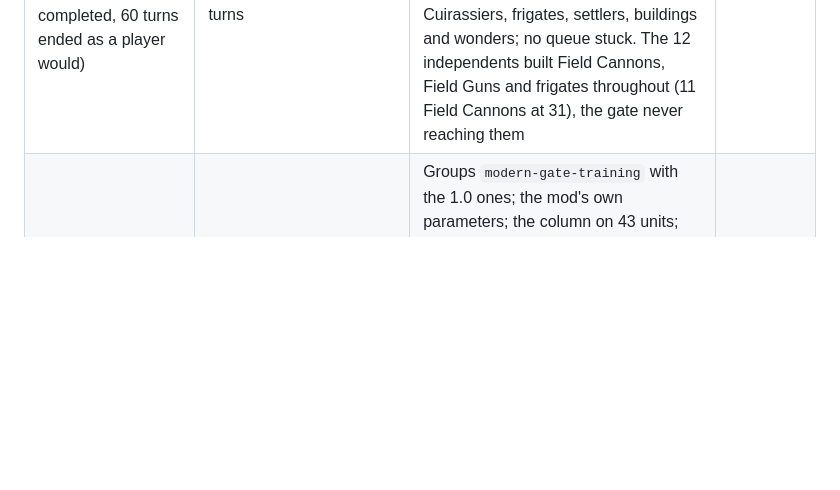
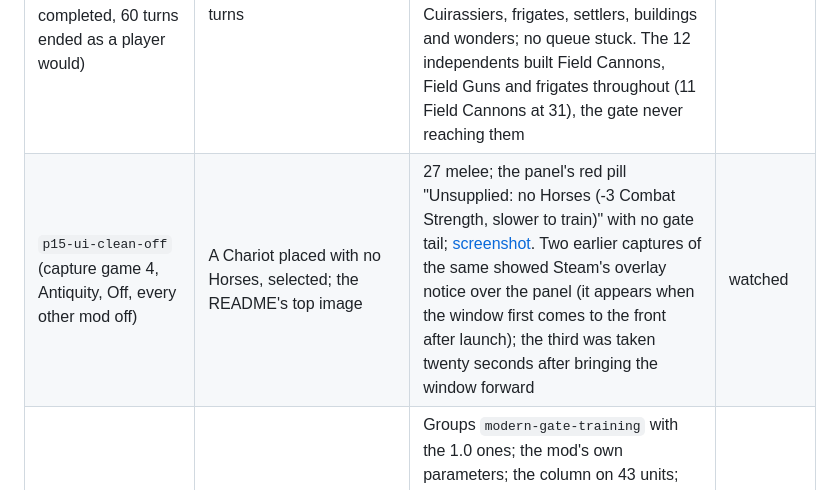
Before and after one commit to tmtmiller1/civilizationvii_strategic-resources-that-matter, a Markdown page: docs/verification-runs.md, the part around the change. GitHub-like rendering; blank space fills up the shorter version.

```diff
--- a/docs/verification-runs.md
+++ b/docs/verification-runs.md
@@ -487,6 +487,7 @@ byte for byte), as the owner asked for the release images; the Japanese ones are
 | `p15-age-1` (soak `sr-gate-age`, `devtools/soak/sr-gate-age-game.js`, Antiquity start, seed 4242, the short-age probe, Training set through the harness, every other mod off) | Antiquity to Exploration: the data in each age, the lock on the age's gated unit (Chariot, then Courser), the carried unit | Antiquity: the Training parameters and 22 columns; the Wheel unlocked; the Chariot refused without Horses, allowed with one, refused again the same turn the tile was cleared. The age ended after turn 10 and the game went into Exploration by itself; `Modding.log`: `-exploration`, `-exploration-standard`, `-exploration-curve` and `-exploration-gate-training` at the transition, no Antiquity group. Exploration turn 1: the same parameters, 45 columns, the Courser and the Catapult listed as locked by the query rewrite; the Courser refused, allowed with one Horses, refused again on the clear (3 of 3 checks). The carried Spearman came through as the new civilization's Samurai (the transition's own conversion), so its panel line was not read. Exploration did not end within 30 turns in this run (see `p15-age-2`) | watched |
 | `p15-age-2` (soak `sr-gate-age2`, the same script, Exploration start) | Exploration to Modern | Exploration turn 1: the Training parameters, 45 columns, the Courser and Catapult listed as locked; the Courser refused, allowed with one Horses, refused again on the clear. The age ended at 10 of 10 after turn 10 and the game went into Modern by itself; `Modding.log`: `-modern`, `-modern-standard`, `-modern-curve` and `-modern-gate-training` at the transition, no Exploration group. Modern turn 1: the same parameters, 43 columns, the Field Cannon and Mortar listed as locked; the Field Cannon refused without Niter, allowed with one, refused again on the clear (3 of 3). The carried Man-at-Arms came through as a Line Infantry (the game's conversion), so no carried gated unit's panel was read. No crash or hang in either run | watched |
 | `p15-ai-modern` (lab game, Modern, Training, seed 4242, the advanced start marked completed, 60 turns ended as a player would) | The independents' units, each AI's units, resources and production, every ten turns | No crash, no hang; 61 re-check lines, no warning or error of the mod's. Every AI held 1 to 5 Niter and 1 to 9 Oil from the start and built with them: the Ottomans 13 Landships (Oil) by turn 61, Hawaii 3 Field Guns and a Heavy Artillery (Niter), Persia a Field Gun and a Heavy Artillery; the rest Riflemen, Cuirassiers, frigates, settlers, buildings and wonders; no queue stuck. The 12 independents built Field Cannons, Field Guns and frigates throughout (11 Field Cannons at 31), the gate never reaching them | watched |
+| `p15-ui-clean-off` (capture game 4, Antiquity, Off, every other mod off) | A Chariot placed with no Horses, selected; the README's top image | 27 melee; the panel's red pill "Unsupplied: no Horses (-3 Combat Strength, slower to train)" with no gate tail; [screenshot](screenshots/unit-panel-en.png). Two earlier captures of the same showed Steam's overlay notice over the panel (it appears when the window first comes to the front after launch); the third was taken twenty seconds after bringing the window forward | watched |
 | `p15-gate-modern` (game 4, Modern, Training, Russian, Homo Ludens, Mod Commons and Readable Tooltips off) | The groups and the data; the list; a Tank placed; level 2 | Groups `modern-gate-training` with the 1.0 ones; the mod's own parameters; the column on 43 units; the index on. Mortar and Field Cannon greyed with "Заблокирован: нет ресурса «Селитра»", once each with Mod Commons off; the Line Infantry free. Panel "Без снабжения: нет ресурса «Нефть» (-3 к боевой мощи, обучение дольше). Новые обучить нельзя." Callout, after the 1.0 one on the same unit: "ЗАБЛОКИРОВАННЫЙ ОТРЯД" / "Отряду «Танк» нужен ресурс «Нефть», а у вас его нет: его нельзя обучить или купить, пока вы не получите единицу ресурса. ..." Resource line (module) "Нужен для обучения: Дредноут, Линкор, Сухопутный корабль и ещё 1." | watched |
 | `p15-ui-notify-ru` (game 4) | Niter held at a turn start, then cleared, no Niter unit in the field | Turn 3: "Снабжение потеряно: Селитра" / "Снабжение потеряно: нет ресурса «Селитра». Пока вы снова не получите ресурс «Селитра», нуждающиеся в нём отряды получают -3 к боевой мощи и обучаются дольше. До тех пор новые обучить нельзя." | watched |
 | `p15-gate-reload` (soak `sr-gate-reload`, `devtools/soak/sr-gate-reload-game.js`, the game 1 save `SOAK-SR-GATE-G1` loaded from the main menu, every other mod off) | After the load: the data, the Legion's lock, the list item, the panel; one Iron; the clear; a roll | Turn 10 as saved: the Training groups' parameters and 22 columns; Legion and Horseman refused; the item greyed with the full sentence "Needs Iron: cannot be trained without it." (the game's own chooser has room for it); the panel line with its tail. One Iron: build and purchase allowed, "Needs Iron (you have 1)."; cleared: refused the same turn; after the roll still refused. 3 of 3 checks passed; no death in the 60 s | watched |
```
Also changed, not shown: README.md (+1 -1 lines), docs/screenshots/unit-panel-en.png.
